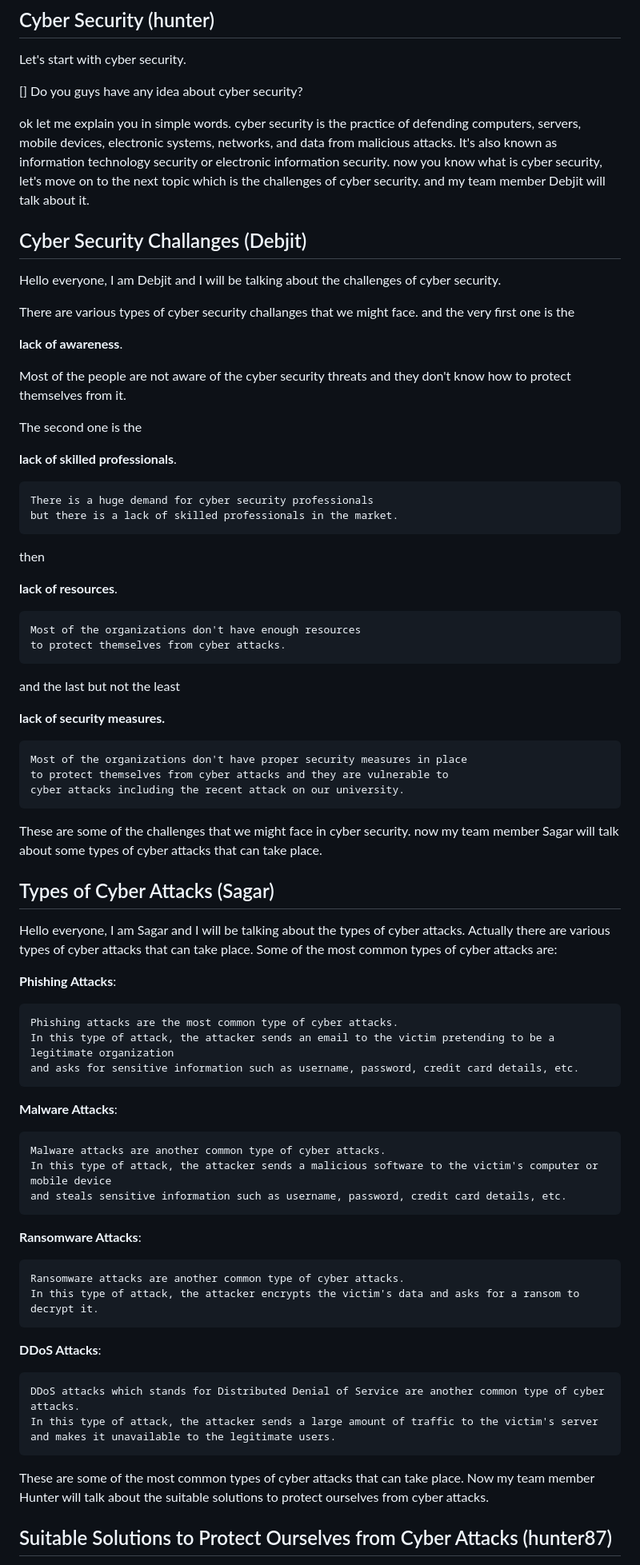
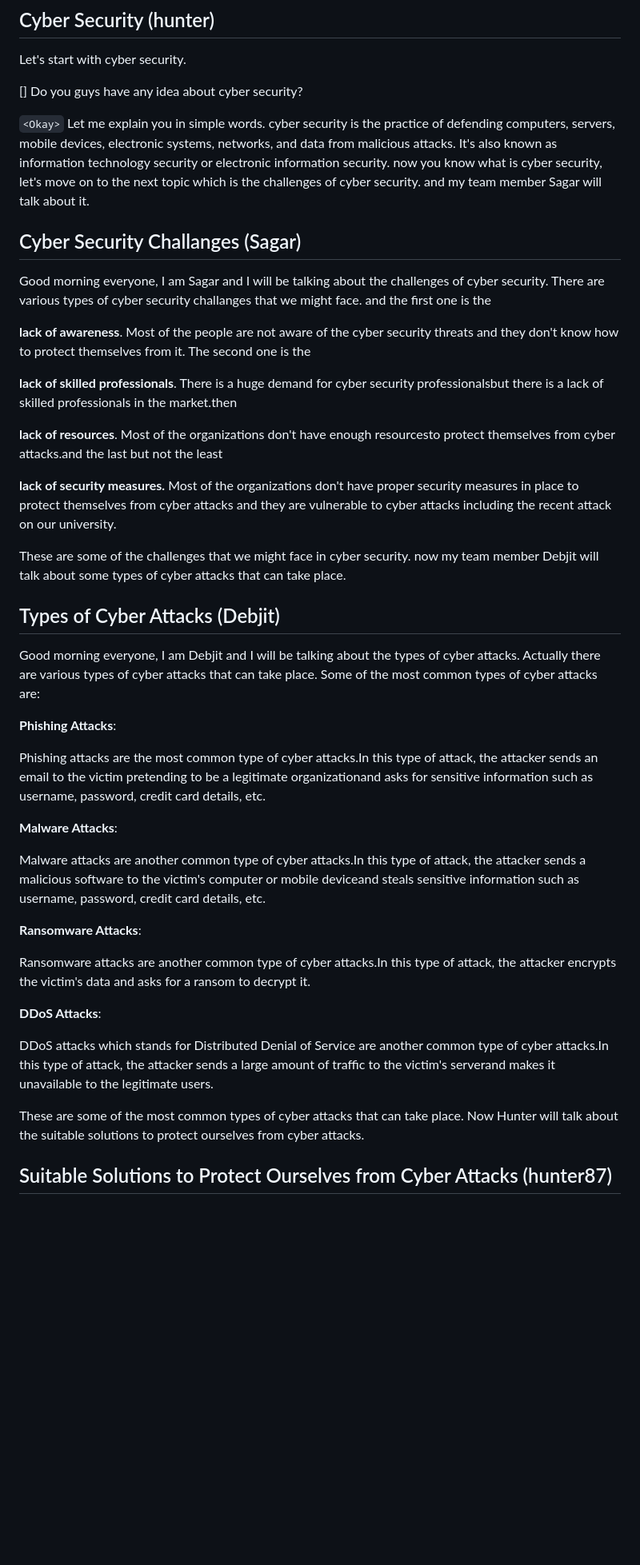
Before and after one commit to Hunter87ff/College, a Markdown page: sem3/eng/ppt-cyber.md, the part around one of its changes. Shown at 80% size. Drawn GitHub-style; blank space fills up the shorter version.

Commit message:
Update ppt-cyber.md
Former-commit-id: 5bf81ffb8294b0d8a4aa37ea7b35f6b7d6e8e8d5 [formerly 6f774af191e700f4f279544d9ec879159d2f3b56]
Former-commit-id: 6b26e84fdf497a7ad0c74f661d853fa1199920fb
Former-commit-id: 6e1e45615f4b5d0d11572ef44acd5a0813c9e28b

````diff
--- a/sem3/eng/ppt-cyber.md
+++ b/sem3/eng/ppt-cyber.md
@@ -7,79 +7,58 @@ Let's start with cyber security.
 
 [] Do you guys have any idea about cyber security?
 
-ok let me explain you in simple words.
-cyber security is the practice of defending computers, servers, mobile devices, electronic systems, networks, and data from malicious attacks. It's also known as information technology security or electronic information security.  now you know what is cyber security, let's move on to the next topic which is the challenges of cyber security. and my team member Debjit will talk about it.
+`<Okay>` Let me explain you in simple words.
+cyber security is the practice of defending computers, servers, mobile devices, electronic systems, networks, and data from malicious attacks. It's also known as information technology security or electronic information security.  now you know what is cyber security, let's move on to the next topic which is the challenges of cyber security. and my team member Sagar will talk about it.
 
 
 
-## Cyber Security Challanges (Debjit)
-Hello everyone, I am Debjit and I will be talking about the challenges of cyber security.
-
-There are various types of cyber security challanges that we might face.
-and the very first one is the
+## Cyber Security Challanges (Sagar)
+Good morning everyone, I am Sagar and I will be talking about the challenges of cyber security.
+There are various types of cyber security challanges that we might face. and the first one is the
 
 **lack of awareness**.
-
-Most of the people are not aware of the cyber security threats and they don't know how to protect themselves from it.
-
-The second one is the
+Most of the people are not aware of the cyber security threats and they don't know how to protect themselves from it. The second one is the
 
 **lack of skilled professionals**.
-```
-There is a huge demand for cyber security professionals
-but there is a lack of skilled professionals in the market.
-```
-then
+There is a huge demand for cyber security professionalsbut there is a lack of skilled professionals in the market.then
 
 **lack of resources**.
-```
-Most of the organizations don't have enough resources
-to protect themselves from cyber attacks.
-```
-and the last but not the least
+Most of the organizations don't have enough resourcesto protect themselves from cyber attacks.and the last but not the least
 
 **lack of security measures.**
-```
 Most of the organizations don't have proper security measures in place
 to protect themselves from cyber attacks and they are vulnerable to
 cyber attacks including the recent attack on our university.
-```
-These are some of the challenges that we might face in cyber security. now my team member Sagar will talk about some types of cyber attacks that can take place.
+
+These are some of the challenges that we might face in cyber security. now my team member Debjit will talk about some types of cyber attacks that can take place.
 
 
-## Types of Cyber Attacks (Sagar)
-Hello everyone, I am Sagar and I will be talking about the types of cyber attacks.
+## Types of Cyber Attacks (Debjit)
+Good morning everyone, I am Debjit and I will be talking about the types of cyber attacks.
 Actually there are various types of cyber attacks that can take place.
 Some of the most common types of cyber attacks are:
 
 **Phishing Attacks**:
-```
-Phishing attacks are the most common type of cyber attacks.
-In this type of attack, the attacker sends an email to the victim pretending to be a legitimate organization
-and asks for sensitive information such as username, password, credit card details, etc.
-```
+
+Phishing attacks are the most common type of cyber attacks.In this type of attack, the attacker sends an email to the victim pretending to be a legitimate organizationand asks for sensitive information such as username, password, credit card details, etc.
+
 
 **Malware Attacks**:
-```
-Malware attacks are another common type of cyber attacks.
-In this type of attack, the attacker sends a malicious software to the victim's computer or mobile device
-and steals sensitive information such as username, password, credit card details, etc.
-```
+
+Malware attacks are another common type of cyber attacks.In this type of attack, the attacker sends a malicious software to the victim's computer or mobile deviceand steals sensitive information such as username, password, credit card details, etc.
+
 
 **Ransomware Attacks**:
-```
-Ransomware attacks are another common type of cyber attacks.
-In this type of attack, the attacker encrypts the victim's data and asks for a ransom to decrypt it.
-```
+
+Ransomware attacks are another common type of cyber attacks.In this type of attack, the attacker encrypts the victim's data and asks for a ransom to decrypt it.
+
 
 **DDoS Attacks**:
-```
-DDoS attacks which stands for Distributed Denial of Service are another common type of cyber attacks.
-In this type of attack, the attacker sends a large amount of traffic to the victim's server
-and makes it unavailable to the legitimate users.
-```
 
-These are some of the most common types of cyber attacks that can take place. Now my team member Hunter will talk about the suitable solutions to protect ourselves from cyber attacks.
+DDoS attacks which stands for Distributed Denial of Service are another common type of cyber attacks.In this type of attack, the attacker sends a large amount of traffic to the victim's serverand makes it unavailable to the legitimate users.
+
+
+These are some of the most common types of cyber attacks that can take place. Now Hunter will talk about the suitable solutions to protect ourselves from cyber attacks.
 
 
 
````
Also changed, not shown: other parts of sem3/eng/ppt-cyber.md (+1 -0 lines).
